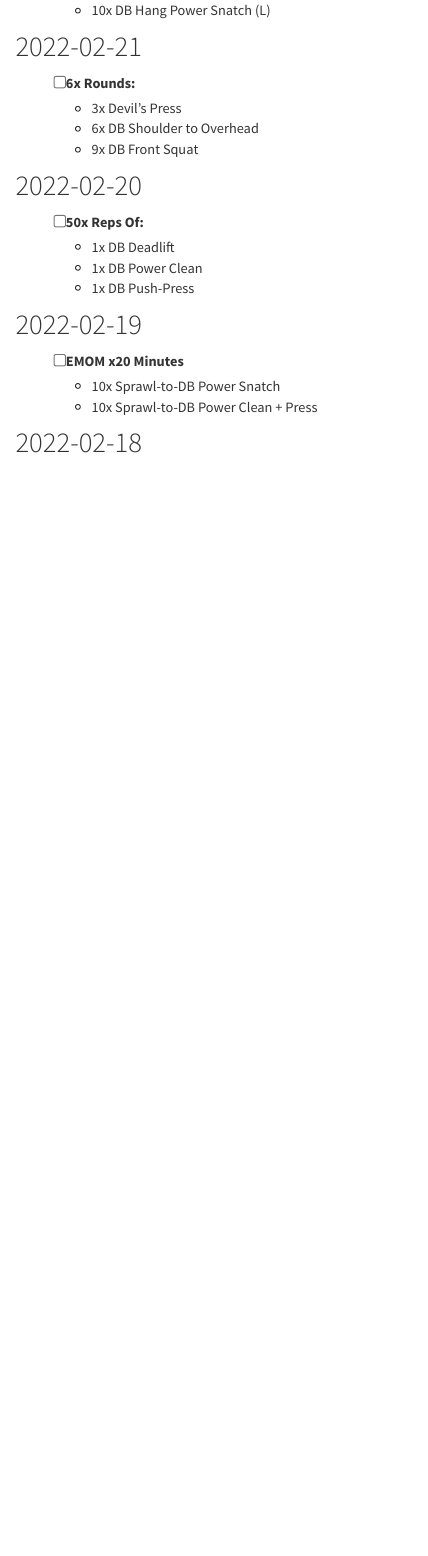
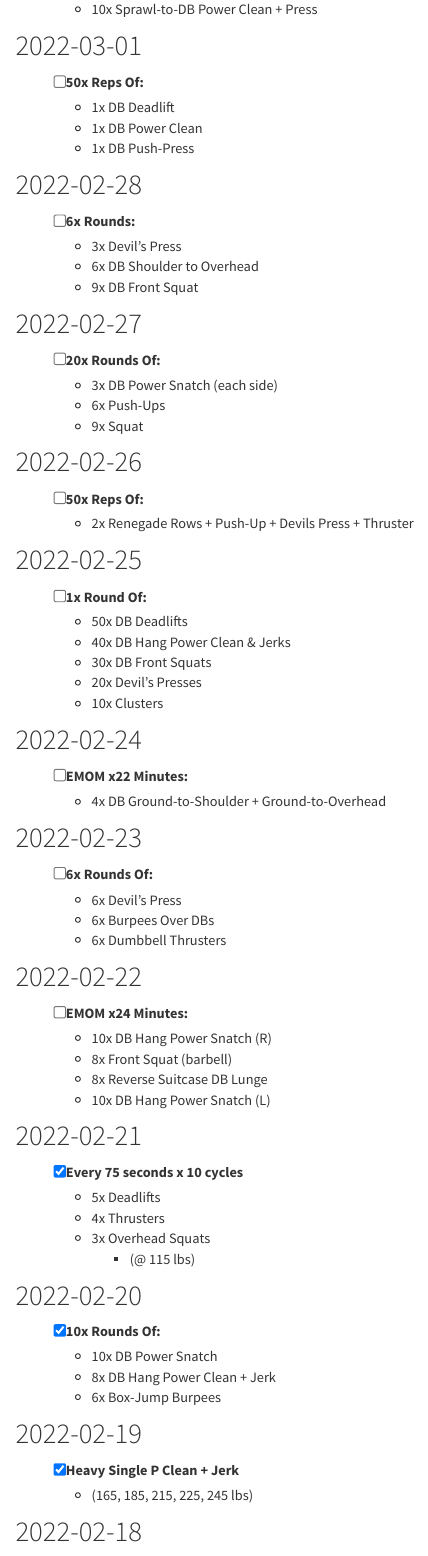
Before and after one commit to mjfrigaard/daily-dose, an R Markdown document (index.Rmd): the page in a window 1100 px wide, from 1040 px down before the commit and from 310 px down after it. Rendered offline with R 4.5, knitr and Pandoc, with nearby package versions; a font, style sheet, LaTeX package, included part or bibliography that could not be used is replaced or left out; menus at the side of the page are left out.

Commit message:
new workouts

```diff
--- a/index.Rmd
+++ b/index.Rmd
@@ -15,3 +26,14 @@ output:
+- [ ] 50x Reps Of:
+  - 1x DB Deadlift
+  - 1x DB Power Clean
+  - 1x DB Push-Press
+
+## 2022-02-28
+
+- [ ] 6x Rounds:
+  - 3x Devil's Press
+  - 6x DB Shoulder to Overhead
+  - 9x DB Front Squat
 
 ## 2022-02-27
 
@@ -56,23 +78,23 @@ output:
 
 ## 2022-02-21
 
-- [ ] 6x Rounds:
-  - 3x Devil's Press
-  - 6x DB Shoulder to Overhead
-  - 9x DB Front Squat
+- [x] Every 75 seconds x 10 cycles
+  - 5x Deadlifts
+  - 4x Thrusters
+  - 3x Overhead Squats
+    - (@ 115 lbs)
 
 ## 2022-02-20
 
-- [ ] 50x Reps Of:
-  - 1x DB Deadlift
-  - 1x DB Power Clean
-  - 1x DB Push-Press
+- [x] 10x Rounds Of:
+  - 10x DB Power Snatch
+  - 8x DB Hang Power Clean + Jerk
+  - 6x Box-Jump Burpees
 
 ## 2022-02-19
 
-- [ ] EMOM x20 Minutes
-  - 10x Sprawl-to-DB Power Snatch
-  - 10x Sprawl-to-DB Power Clean + Press
+- [x] Heavy Single P Clean + Jerk
+  - (165, 185, 215, 225, 245 lbs)
 
 ## 2022-02-18
 
```
Also changed, not shown: index.Rmd (13 more changed lines), 1 other file.
